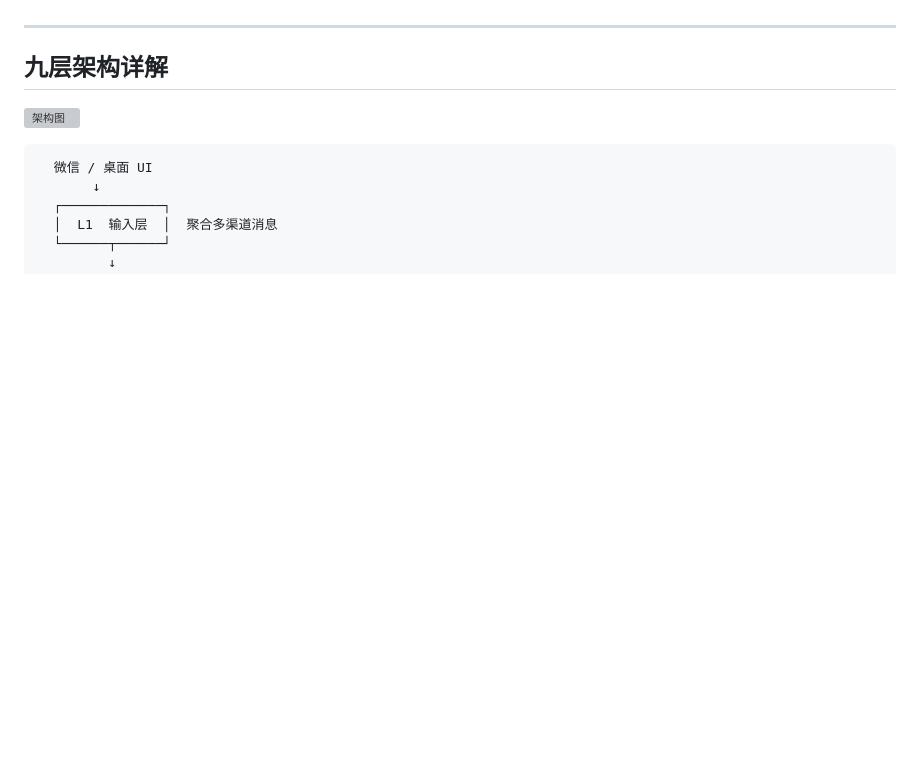
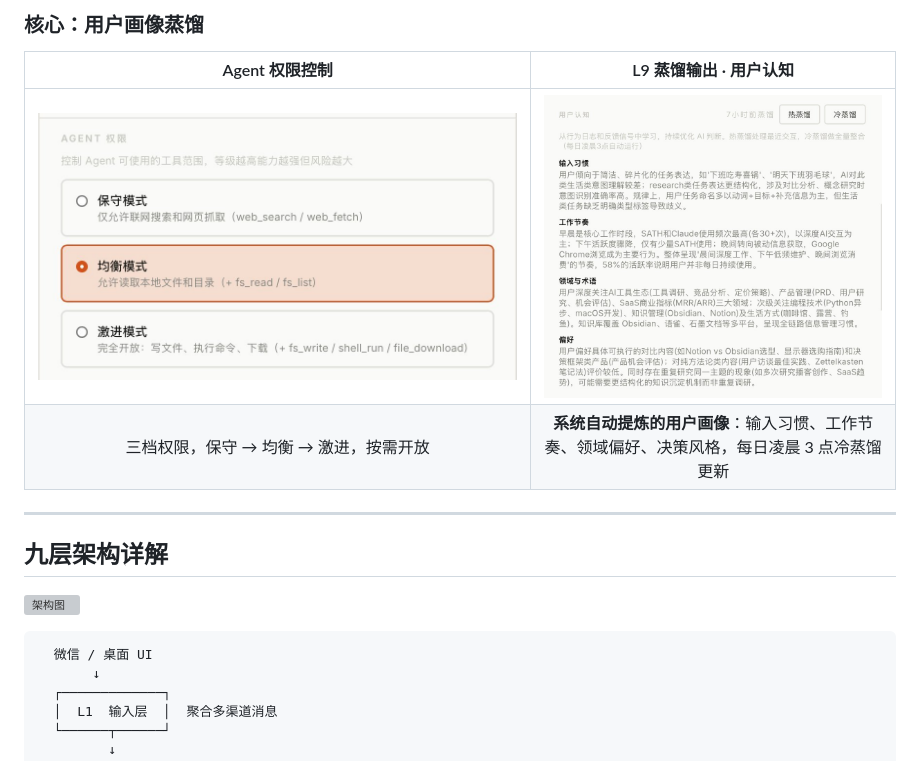
Before and after one commit to caiaiacai/Assistant-Agent, a Markdown page: README.md, the part around one of its changes. Rendered like a GitHub page; pictures changed too: docs/images/ui-permissions.jpg (added), docs/images/ui-user-model.jpg (added); blank space fills up the shorter version; grey boxes are pictures that could not be loaded.

```diff
--- a/README.md
+++ b/README.md
@@ -34,3 +53,9 @@
+### 核心：用户画像蒸馏
+
+| Agent 权限控制 | L9 蒸馏输出 · 用户认知 |
+|:---:|:---:|
+| ![权限设置](docs/images/ui-permissions.jpg) | ![用户认知](docs/images/ui-user-model.jpg) |
+| 三档权限，保守 → 均衡 → 激进，按需开放 | **系统自动提炼的用户画像**：输入习惯、工作节奏、领域偏好、决策风格，每日凌晨 3 点冷蒸馏更新 |
 
 ---
 
```
Also changed, not shown: other parts of README.md (+19 -0 lines), docs/images/ui-calendar.jpg (added), docs/images/ui-feedback.jpg (added), docs/images/ui-knowledge.jpg (added), docs/images/ui-pipeline.jpg (added).
